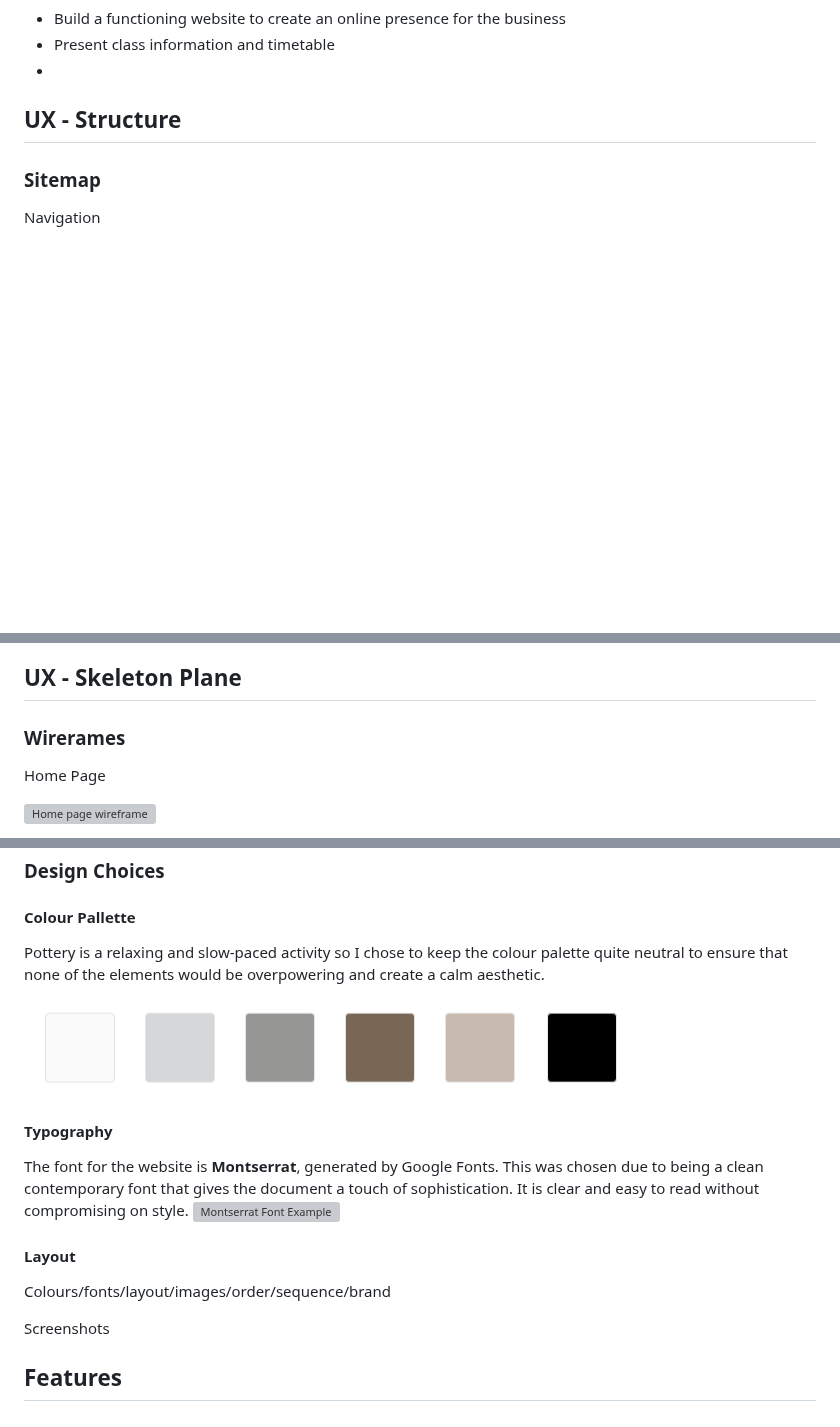
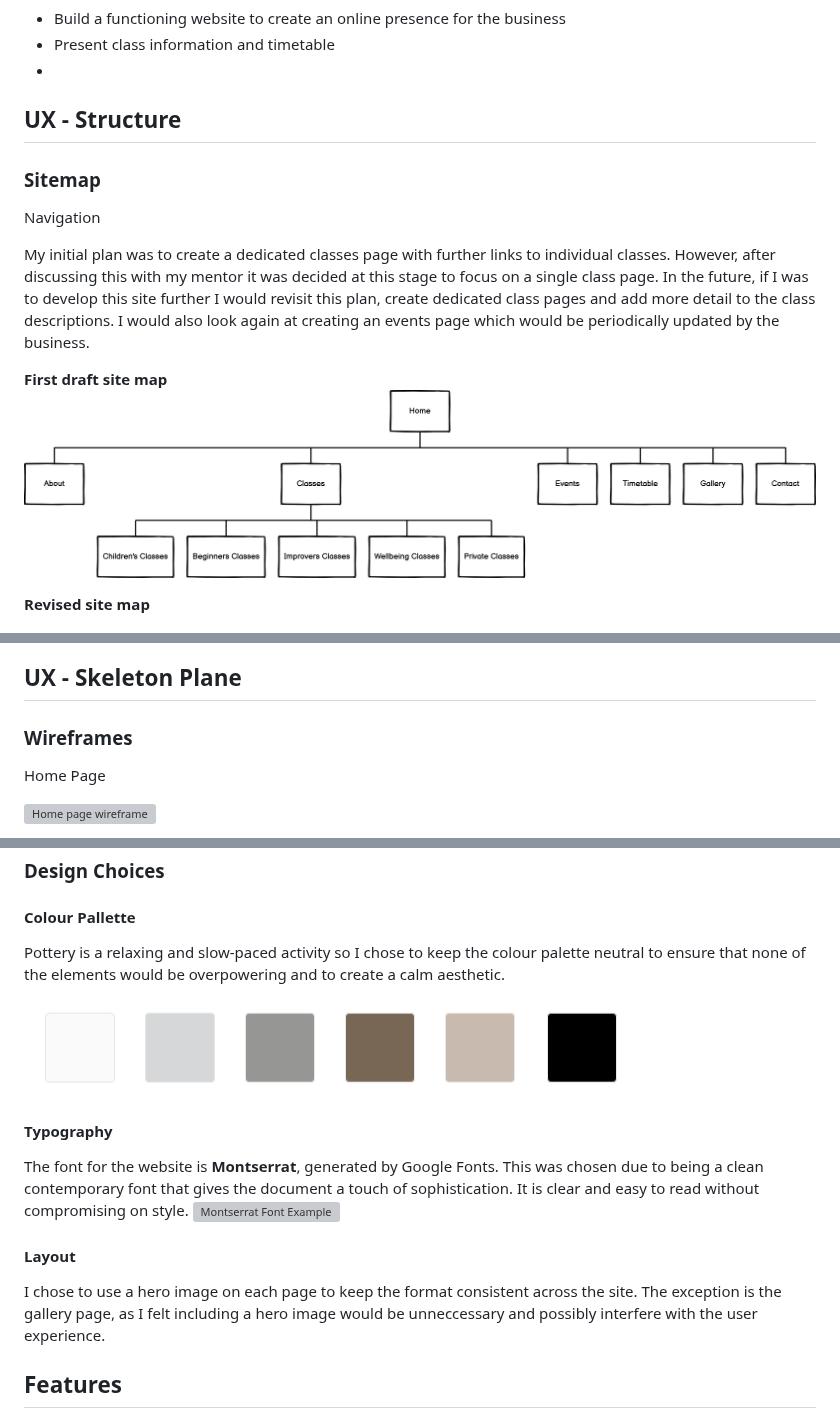
Before and after one commit to Annabelle-Metcalfe/south-wales-pottery-club, a Markdown page: README.md, 3 parts joined by grey strips. Rendered like a GitHub page; blank space fills up the shorter version; grey boxes are pictures that could not be loaded.

Commit message:
updated navigation section

```diff
--- a/README.md
+++ b/README.md
@@ -152,11 +152,18 @@ successfully impliment CSS grids for layouts and media queries to enable respons
 
 Navigation
 
+My initial plan was to create a dedicated classes page with further links to individual classes. However, after discussing this with my mentor it was decided at this stage to focus on a single class page. In the future, if I was to develop this site further I would revisit this plan, create dedicated class pages and add more detail to the class descriptions. I would also look again at creating an events page which would be periodically updated by the business.
+
+**First draft site map**
+![First draft site map](assets/images/first-draft-wireframes/site-map.png)
+
+**Revised site map**
+
 ![Site map wireframe](assets/images/wireframes/site-map.png)
 
 ## UX - Skeleton Plane
 
-### Wirerames
+### Wireframes
 
 Home Page
 
@@ -181,7 +188,7 @@ Contact Page
 
 #### Colour Pallette
 
-Pottery is a relaxing and slow-paced activity so I chose to keep the colour palette quite neutral to ensure that none of the elements would be overpowering and create a calm aesthetic.
+Pottery is a relaxing and slow-paced activity so I chose to keep the colour palette neutral to ensure that none of the elements would be overpowering and to create a calm aesthetic.
 
 ![Colour Palette](assets/images/readme-images/colour-palette.png)
 
@@ -192,9 +199,7 @@ The font for the website is **Montserrat**, generated by Google Fonts. This was
 
 #### Layout
 
-Colours/fonts/layout/images/order/sequence/brand
-
-Screenshots
+I chose to use a hero image on each page to keep the format consistent across the site. The exception is the gallery page, as I felt including a hero image would be unneccessary and possibly interfere with the user experience.
 
 ## Features
 
```
Also changed, not shown: other parts of README.md (+5 -3 lines).
